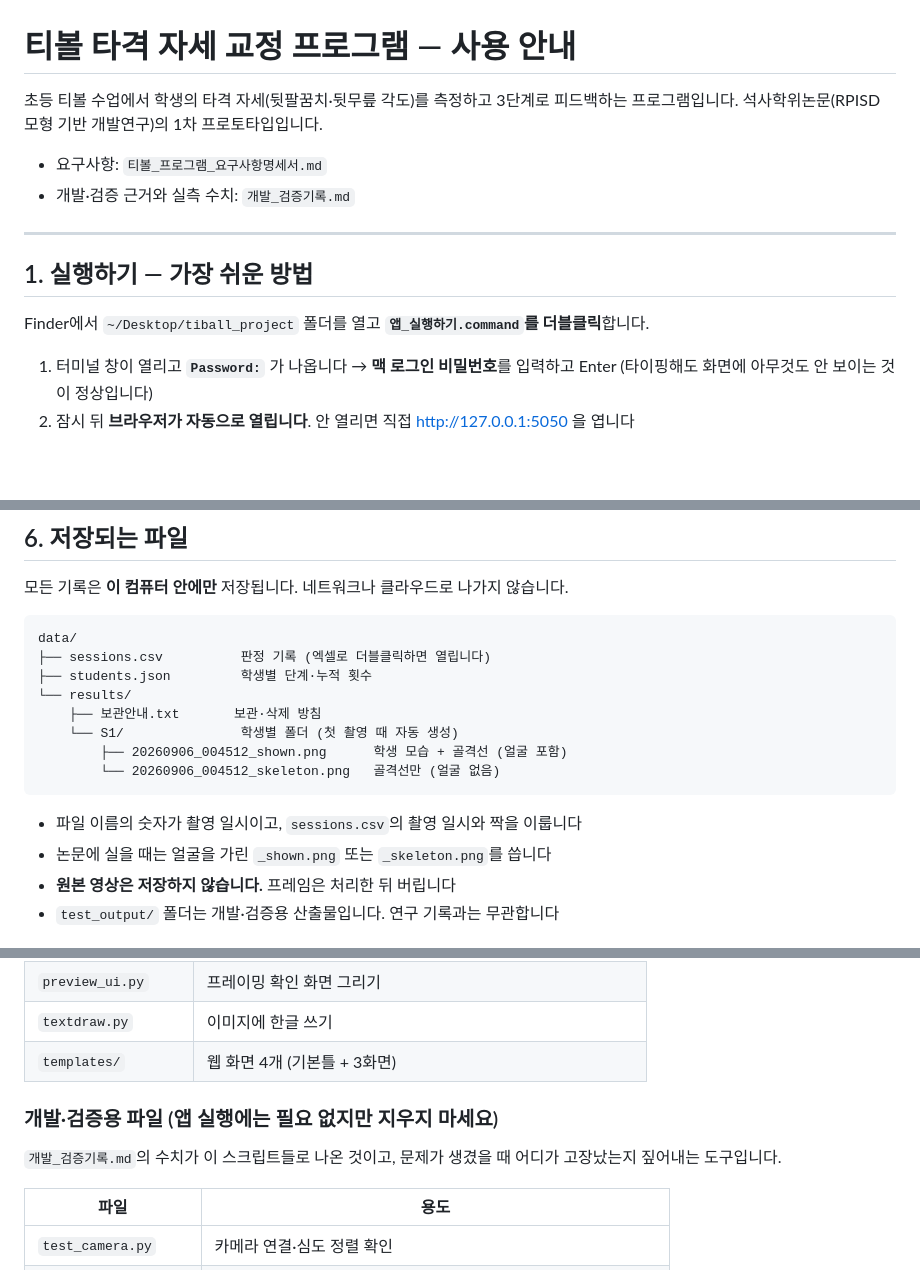
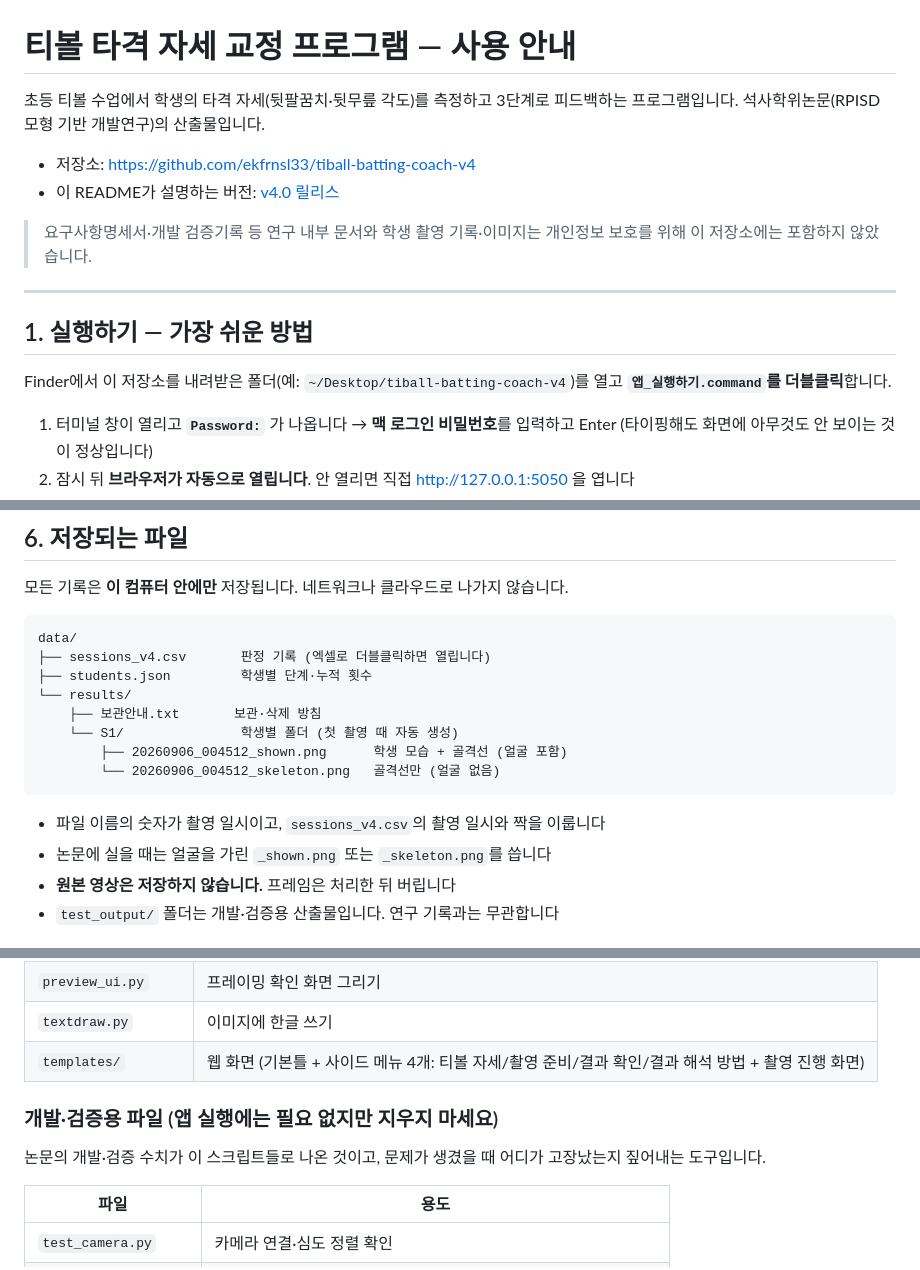
Before and after one commit to ekfrnsl33/tiball-batting-coach-v4, a Markdown page: README.md, 3 parts joined by grey strips. Drawn GitHub-style; blank space fills up the shorter version.

Commit message:
README 저장소 주소 추가 및 v1 시절 잔재 수정
- 저장소 URL·릴리스 링크 추가 (논문 인용용)
- 비공개 문서(요구사항명세서·개발검증기록) 참조 제거 — 저장소에 없는 파일이라
  README만 보면 깨진 링크였음
- 실행 경로를 v1 전용 ~/Desktop/tiball_project 에서 저장소 클론 경로로 일반화
- sessions.csv → sessions_v4.csv로 정정
- templates 설명을 현재 4메뉴 구조에 맞게 갱신

Co-Authored-By: Claude Sonnet 5 <noreply@anthropic.com>

````diff
--- a/README.md
+++ b/README.md
@@ -1,16 +1,20 @@
 # 티볼 타격 자세 교정 프로그램 — 사용 안내
 
 초등 티볼 수업에서 학생의 타격 자세(뒷팔꿈치·뒷무릎 각도)를 측정하고 3단계로
-피드백하는 프로그램입니다. 석사학위논문(RPISD 모형 기반 개발연구)의 1차 프로토타입입니다.
+피드백하는 프로그램입니다. 석사학위논문(RPISD 모형 기반 개발연구)의 산출물입니다.
 
-- 요구사항: `티볼_프로그램_요구사항명세서.md`
-- 개발·검증 근거와 실측 수치: `개발_검증기록.md`
+- 저장소: <https://github.com/ekfrnsl33/tiball-batting-coach-v4>
+- 이 README가 설명하는 버전: [v4.0 릴리스](https://github.com/ekfrnsl33/tiball-batting-coach-v4/releases/tag/v4.0)
+
+> 요구사항명세서·개발 검증기록 등 연구 내부 문서와 학생 촬영 기록·이미지는
+> 개인정보 보호를 위해 이 저장소에는 포함하지 않았습니다.
 
 ---
 
 ## 1. 실행하기 — 가장 쉬운 방법
 
-Finder에서 `~/Desktop/tiball_project` 폴더를 열고 **`앱_실행하기.command`를 더블클릭**합니다.
+Finder에서 이 저장소를 내려받은 폴더(예: `~/Desktop/tiball-batting-coach-v4`)를 열고
+**`앱_실행하기.command`를 더블클릭**합니다.
 
 1. 터미널 창이 열리고 **`Password:`** 가 나옵니다 → **맥 로그인 비밀번호**를 입력하고 Enter
    (타이핑해도 화면에 아무것도 안 보이는 것이 정상입니다)
@@ -106,7 +110,7 @@ sudo ./venv/bin/python app.py
 
 ```
 data/
-├── sessions.csv          판정 기록 (엑셀로 더블클릭하면 열립니다)
+├── sessions_v4.csv       판정 기록 (엑셀로 더블클릭하면 열립니다)
 ├── students.json         학생별 단계·누적 횟수
 └── results/
     ├── 보관안내.txt       보관·삭제 방침
@@ -115,7 +119,7 @@ data/
         └── 20260906_004512_skeleton.png   골격선만 (얼굴 없음)
 ```
 
-- 파일 이름의 숫자가 촬영 일시이고, `sessions.csv`의 촬영 일시와 짝을 이룹니다
+- 파일 이름의 숫자가 촬영 일시이고, `sessions_v4.csv`의 촬영 일시와 짝을 이룹니다
 - 논문에 실을 때는 얼굴을 가린 `_shown.png` 또는 `_skeleton.png`를 씁니다
 - **원본 영상은 저장하지 않습니다.** 프레임은 처리한 뒤 버립니다
 - `test_output/` 폴더는 개발·검증용 산출물입니다. 연구 기록과는 무관합니다
@@ -157,11 +161,11 @@ data/
 | `storage.py` | CSV·JSON 기록, 학생별 폴더, 학생 추가 |
 | `preview_ui.py` | 프레이밍 확인 화면 그리기 |
 | `textdraw.py` | 이미지에 한글 쓰기 |
-| `templates/` | 웹 화면 4개 (기본틀 + 3화면) |
+| `templates/` | 웹 화면 (기본틀 + 사이드 메뉴 4개: 티볼 자세/촬영 준비/결과 확인/결과 해석 방법 + 촬영 진행 화면) |
 
 ### 개발·검증용 파일 (앱 실행에는 필요 없지만 지우지 마세요)
 
-`개발_검증기록.md`의 수치가 이 스크립트들로 나온 것이고, 문제가 생겼을 때 어디가
+논문의 개발·검증 수치가 이 스크립트들로 나온 것이고, 문제가 생겼을 때 어디가
 고장났는지 짚어내는 도구입니다.
 
 | 파일 | 용도 |
````
Also changed, not shown: other parts of README.md (+3 -3 lines).
